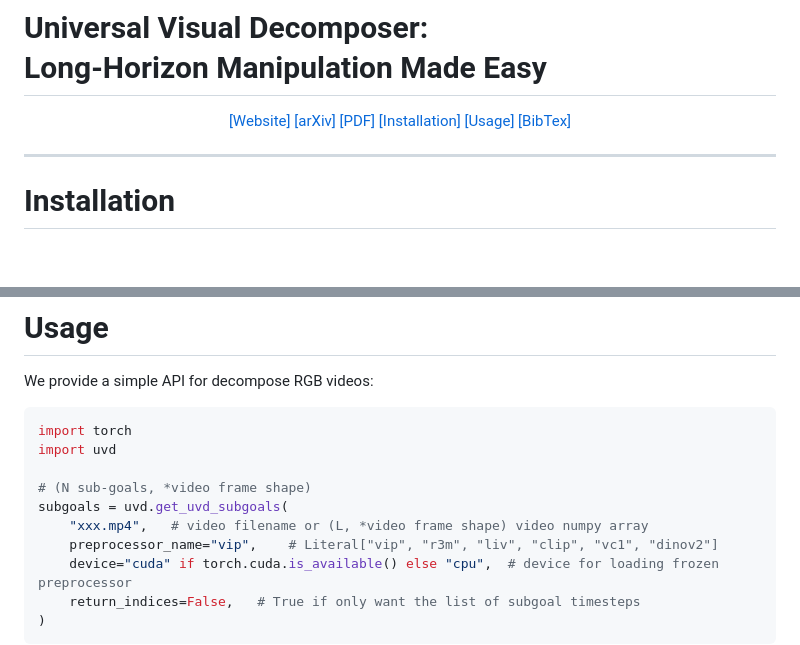
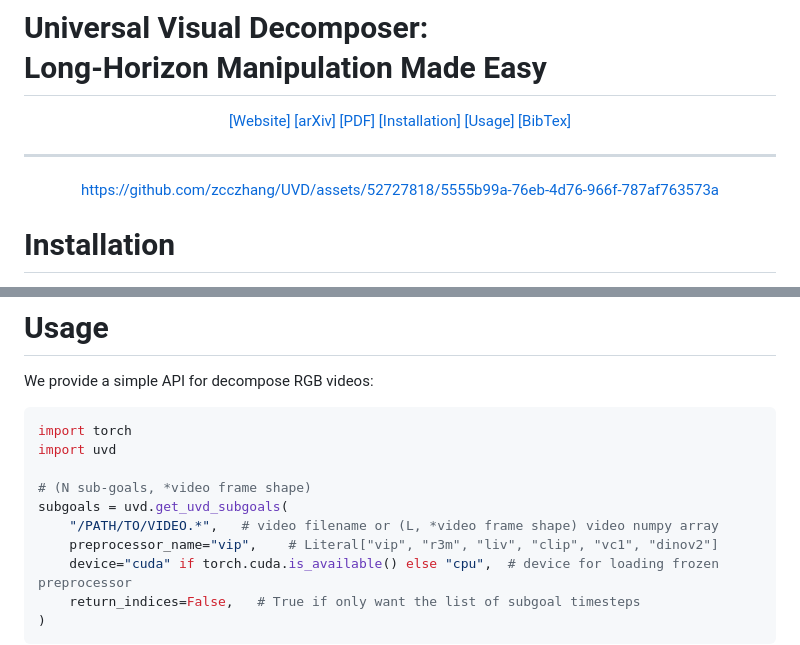
Before and after one commit to zcczhang/UVD, a Markdown page: README.md, 2 parts joined by grey strips. Rendered like a GitHub page; blank space fills up the shorter version.

Commit message:
add pull video

```diff
--- a/README.md
+++ b/README.md
@@ -9,6 +9,10 @@
 [[Usage]](#Usage)
 [[BibTex]](#Citation)
 ______________________________________________________________________
+
+
+
+https://github.com/zcczhang/UVD/assets/52727818/5555b99a-76eb-4d76-966f-787af763573a
 
 
 
@@ -101,7 +105,7 @@ import uvd
 
 # (N sub-goals, *video frame shape)
 subgoals = uvd.get_uvd_subgoals(
-    "xxx.mp4",   # video filename or (L, *video frame shape) video numpy array
+    "/PATH/TO/VIDEO.*",   # video filename or (L, *video frame shape) video numpy array
     preprocessor_name="vip",    # Literal["vip", "r3m", "liv", "clip", "vc1", "dinov2"]
     device="cuda" if torch.cuda.is_available() else "cpu",  # device for loading frozen preprocessor
     return_indices=False,   # True if only want the list of subgoal timesteps
```
